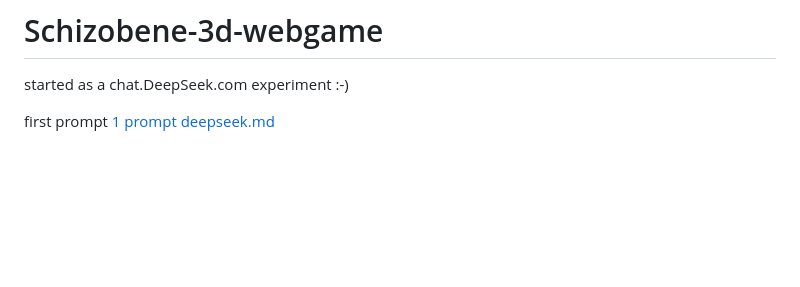
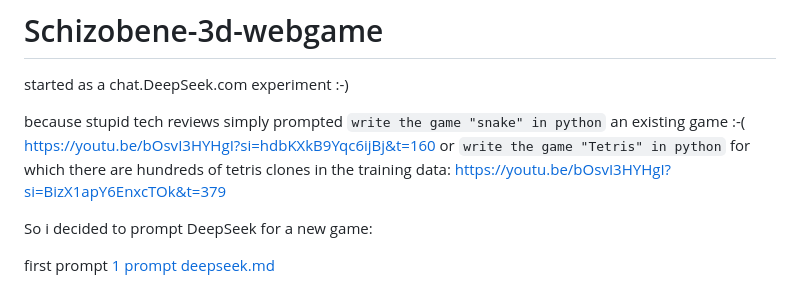
Before and after one commit to RoboDurden/Schizobene-3d-webgame, a Markdown page: README.md, the part around the change. Drawn GitHub-style; blank space fills up the shorter version.

```diff
--- a/README.md
+++ b/README.md
@@ -1,5 +1,10 @@
 # Schizobene-3d-webgame
 started as a chat.DeepSeek.com experiment :-)
+
+because stupid tech reviews simply prompted `write the game "snake" in python` an existing game :-( https://youtu.be/bOsvI3HYHgI?si=hdbKXkB9Yqc6ijBj&t=160
+or `write the game "Tetris" in python` for which there are hundreds of tetris clones in the training data: https://youtu.be/bOsvI3HYHgI?si=BizX1apY6EnxcTOk&t=379
+
+So i decided to prompt DeepSeek for a new game:
 
 first prompt [1 prompt deepseek.md](https://github.com/RoboDurden/Schizobene-3d-webgame/blob/main/deepseek%20prompts/1%20prompt%20deepseek.md)
 
```
